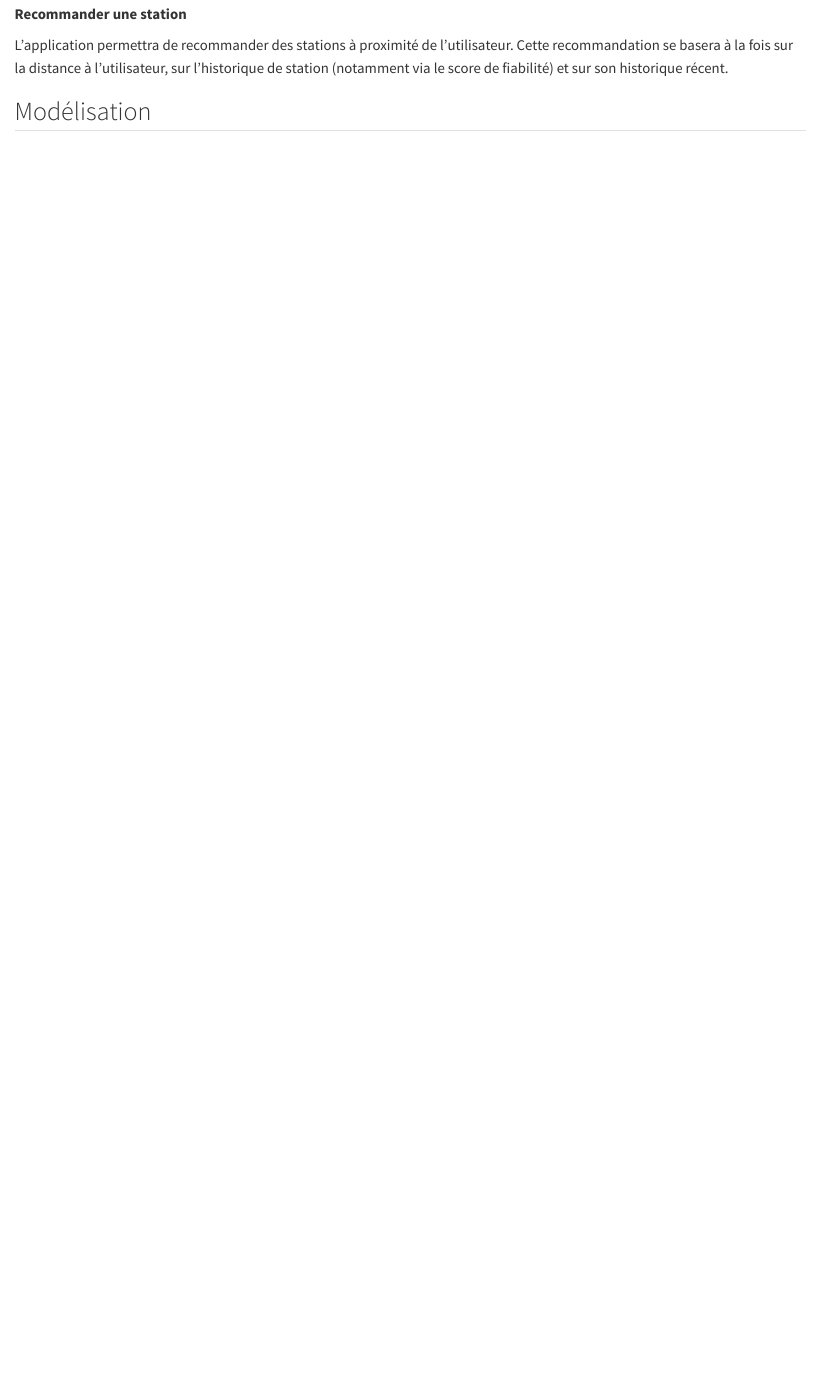
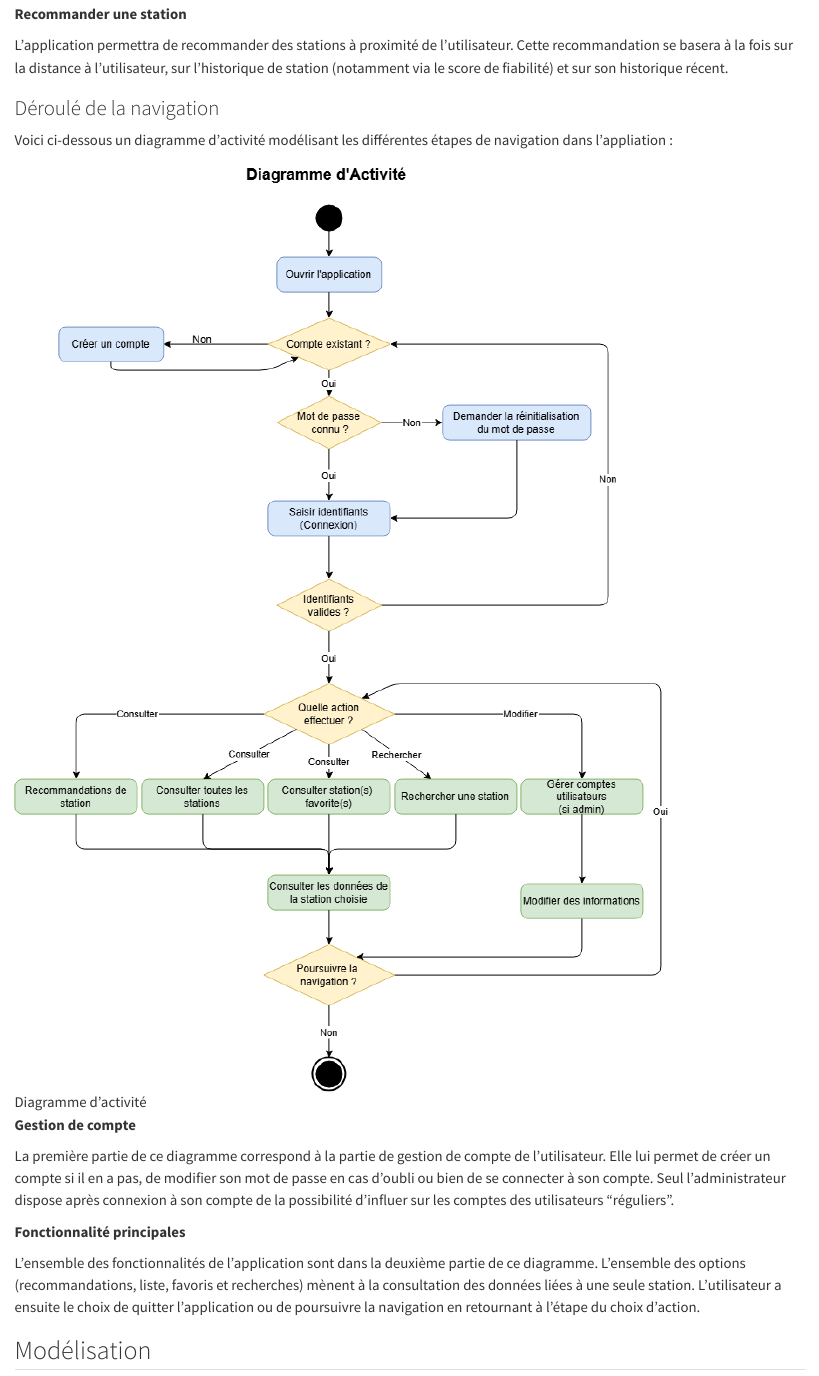
Before and after one commit to Eddboy-ensai/ensai-it-project-2a-team14, a Quarto document (doc/rapport_analyse/rapport_analyse.qmd): the page in a window 1100 px wide, from 1260 px down. Rendered offline with R 4.5, knitr and Pandoc in place of Quarto, with nearby package versions.

Commit message:
paragraphe diag activité

```diff
--- a/doc/rapport_analyse/rapport_analyse.qmd
+++ b/doc/rapport_analyse/rapport_analyse.qmd
@@ -58,6 +58,21 @@ Pour chaque station, l'application calculera et fournira un score de fiabilité.
 **Recommander une station**
 
 L'application permettra de recommander des stations à proximité de l'utilisateur. Cette recommandation se basera à la fois sur la distance à l'utilisateur, sur l'historique de station (notamment via le score de fiabilité) et sur son historique récent.
+
+
+### Déroulé de la navigation
+
+Voici ci-dessous un diagramme d'activité modélisant les différentes étapes de navigation dans l'appliation :
+
+![Diagramme d'activité](img/diagactivté.png)
+
+**Gestion de compte**
+
+La première partie de ce diagramme correspond à la partie de gestion de compte de l'utilisateur. Elle lui permet de créer un compte si il en a pas, de modifier son mot de passe en cas d'oubli ou bien de se connecter à son compte. Seul l'administrateur dispose après connexion à son compte de la possibilité d'influer sur les comptes des utilisateurs "réguliers".
+
+**Fonctionnalité principales**
+
+L'ensemble des fonctionnalités de l'application sont dans la deuxième partie de ce diagramme. L'ensemble des options (recommandations, liste, favoris et recherches) mènent à la consultation des données liées à une seule station. L'utilisateur a ensuite le choix de quitter l'application ou de poursuivre la navigation en retournant à l'étape du choix d'action.
 
 ## Modélisation
 
```
Also changed, not shown: doc/rapport_analyse/img/diagactivté.png (added), doc/rapport_analyse/rapport_analyse.html, doc/rapport_analyse/rapport_analyse.pdf, doc/rapport_analyse/rapport_analyse.qmd (3 more changed lines), 1 other file.
